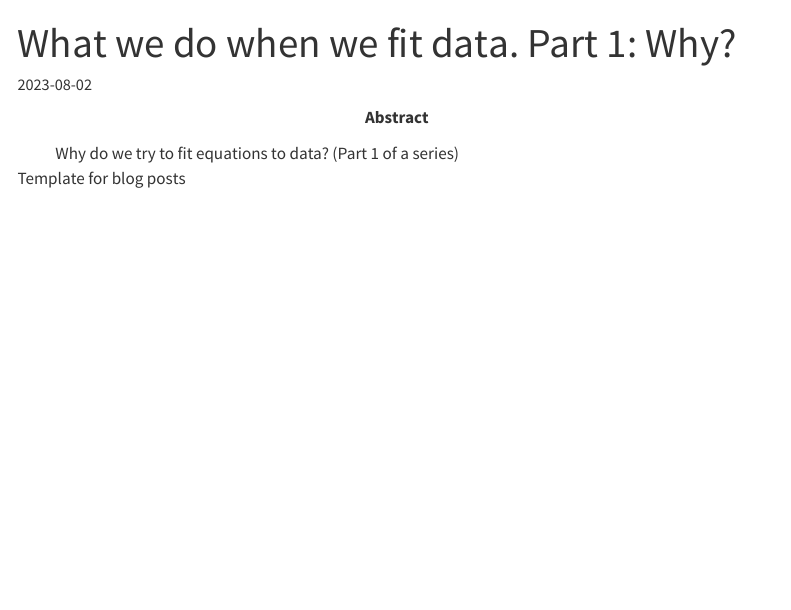
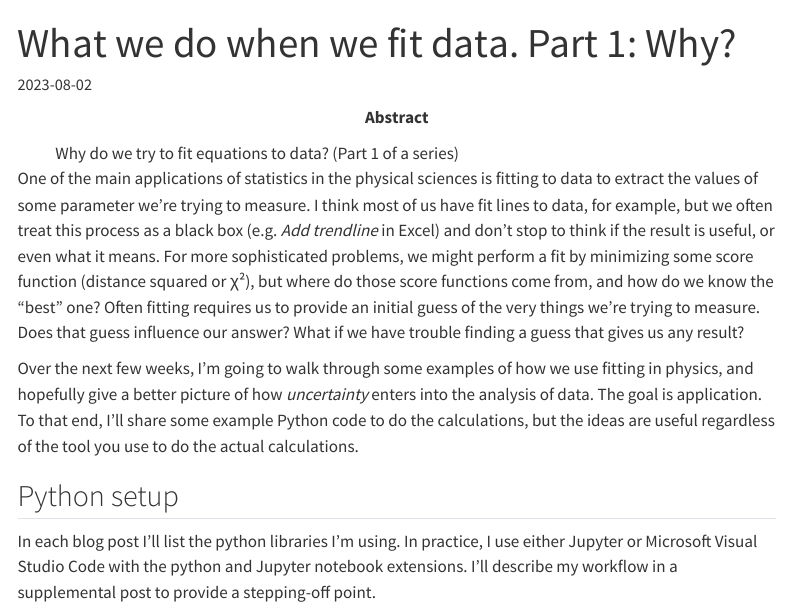
Before and after one commit to corcoted/corcoted.github.io, a Quarto document (_drafts/2023-08-02-fitting-1-why.qmd): the page in a window 1100 px wide, from its top. Rendered offline with R 4.5, knitr and Pandoc in place of Quarto, with nearby package versions; menus at the side of the page are left out.

Commit message:
fit 1 rough rough sketch

```diff
--- a/_drafts/2023-08-02-fitting-1-why.qmd
+++ b/_drafts/2023-08-02-fitting-1-why.qmd
@@ -9,4 +9,18 @@ abstract: >-
   Why do we try to fit equations to data? (Part 1 of a series)
 ---
 
-Template for blog posts
+One of the main applications of statistics in the physical sciences is fitting to data to extract the values of some parameter we're trying to measure.
+I think most of us have fit lines to data, for example, but we often treat this process as a black box (e.g. *Add trendline* in Excel) and don't stop to think if the result is useful, or even what it means.
+For more sophisticated problems, we might perform a fit by minimizing some score function (distance squared or χ²), but where do those score functions come from, and how do we know the "best" one?
+Often fitting requires us to provide an initial guess of the very things we're trying to measure.
+Does that guess influence our answer?  What if we have trouble finding a guess that gives us any result?
+
+Over the next few weeks, I'm going to walk through some examples of how we use fitting in physics, and hopefully give a better picture of how *uncertainty* enters into the analysis of data.
+The goal is application.
+To that end, I'll share some example Python code to do the calculations, but the ideas are useful regardless of the tool you use to do the actual calculations.
+
+## Python setup
+
+In each blog post I'll list the python libraries I'm using.
+In practice, I use either Jupyter or Microsoft Visual Studio Code with the python and Jupyter notebook extensions.
+I'll describe my workflow in a supplemental post to provide a stepping-off point.
```
